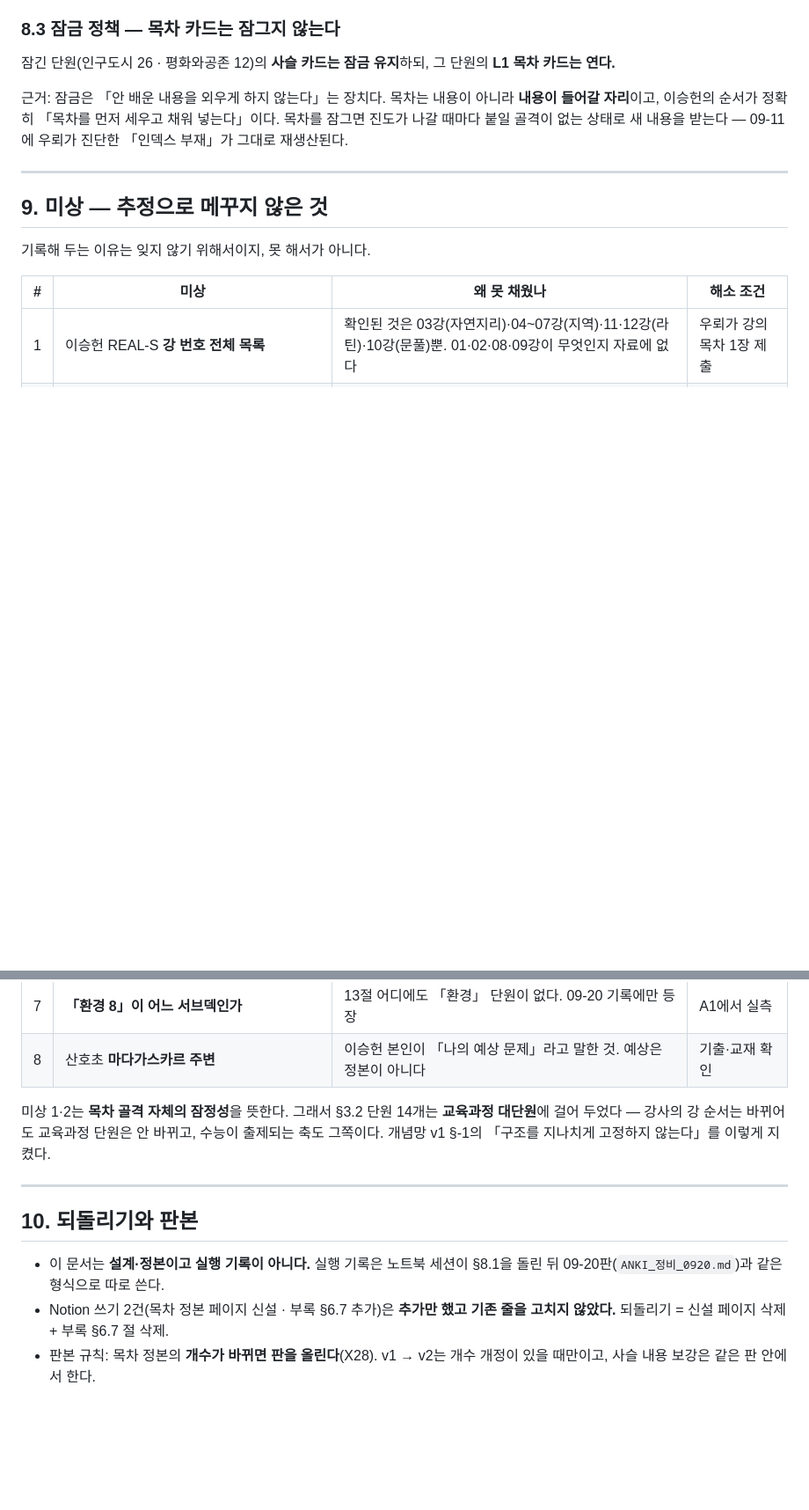
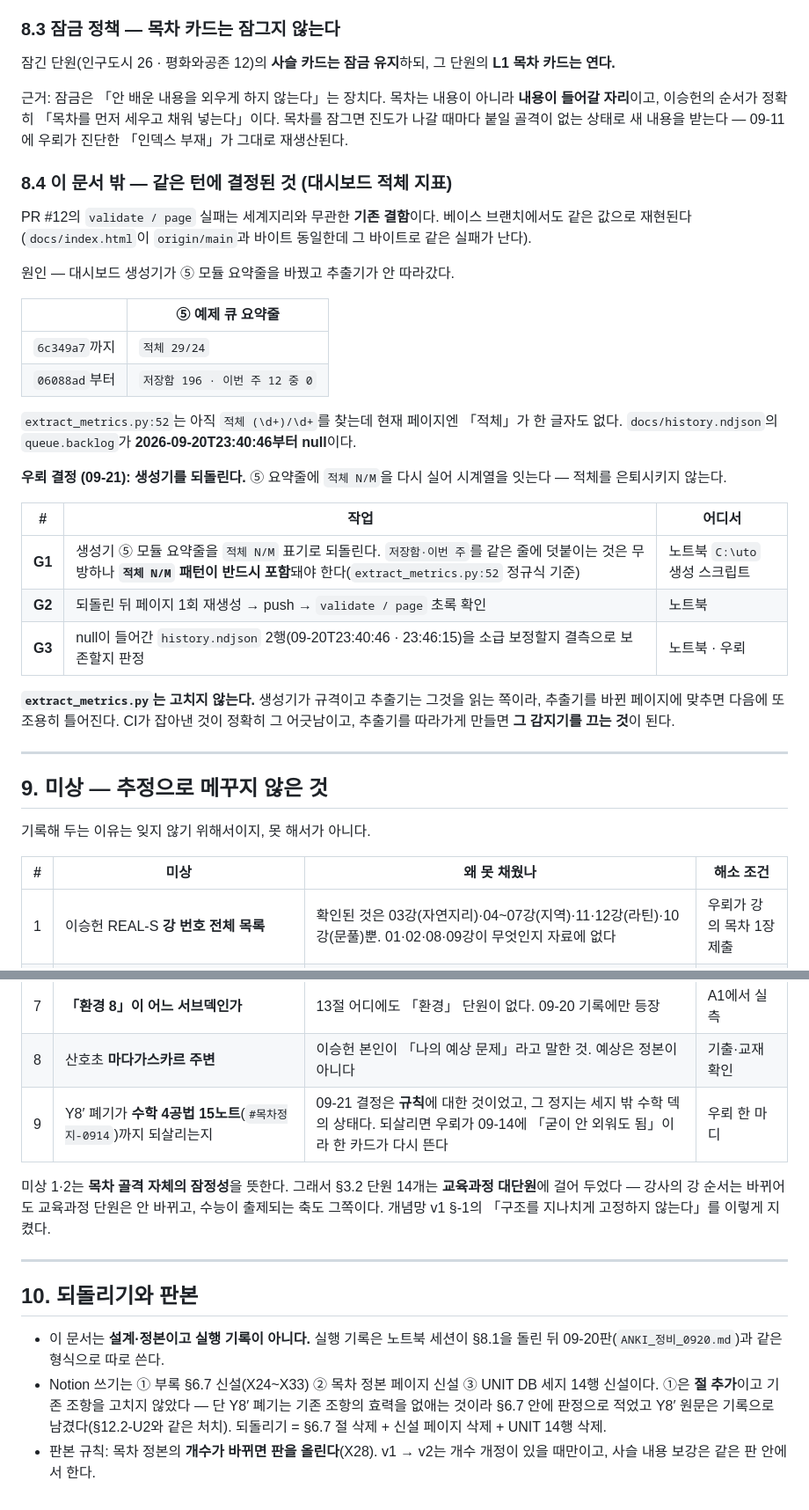
Before and after one commit to Vinjuay/exam-os-status, a Markdown page: docs/세계지리_개념망_목차_v1.md, 2 parts joined by grey strips. Shown at 88% size. GitHub-like rendering; blank space fills up the shorter version.

```diff
--- a/docs/세계지리_개념망_목차_v1.md
+++ b/docs/세계지리_개념망_목차_v1.md
@@ -515,6 +540,34 @@ Z4(예시를 못 찾으면 생략하지 않고 보류·질문)를 개수에도
 이승헌의 순서가 정확히 「목차를 먼저 세우고 채워 넣는다」이다. 목차를 잠그면 진도가 나갈 때마다
 붙일 골격이 없는 상태로 새 내용을 받는다 — 09-11에 우뢰가 진단한 「인덱스 부재」가 그대로 재생산된다.
 
+### 8.4 이 문서 밖 — 같은 턴에 결정된 것 (대시보드 적체 지표)
+
+PR #12의 `validate / page` 실패는 세계지리와 무관한 **기존 결함**이다. 베이스 브랜치에서도 같은 값으로
+재현된다(`docs/index.html`이 `origin/main`과 바이트 동일한데 그 바이트로 같은 실패가 난다).
+
+원인 — 대시보드 생성기가 ⑤ 모듈 요약줄을 바꿨고 추출기가 안 따라갔다.
+
+| | ⑤ 예제 큐 요약줄 |
+|---|---|
+| `6c349a7`까지 | `적체 29/24` |
+| `06088ad`부터 | `저장함 196 · 이번 주 12 중 0` |
+
+`extract_metrics.py:52`는 아직 `적체 (\d+)/\d+`를 찾는데 현재 페이지엔 「적체」가 한 글자도 없다.
+`docs/history.ndjson`의 `queue.backlog`가 **2026-09-20T23:40:46부터 null**이다.
+
+**우뢰 결정 (09-21): 생성기를 되돌린다.** ⑤ 요약줄에 `적체 N/M`을 다시 실어 시계열을 잇는다 —
+적체를 은퇴시키지 않는다.
+
+| # | 작업 | 어디서 |
+|---|---|---|
+| **G1** | 생성기 ⑤ 모듈 요약줄을 `적체 N/M` 표기로 되돌린다. `저장함·이번 주`를 같은 줄에 덧붙이는 것은 무방하나 **`적체 N/M` 패턴이 반드시 포함**돼야 한다(`extract_metrics.py:52` 정규식 기준) | 노트북 `C:\uto` 생성 스크립트 |
+| **G2** | 되돌린 뒤 페이지 1회 재생성 → push → `validate / page` 초록 확인 | 노트북 |
+| **G3** | null이 들어간 `history.ndjson` 2행(09-20T23:40:46 · 23:46:15)을 소급 보정할지 결측으로 보존할지 판정 | 노트북 · 우뢰 |
+
+**`extract_metrics.py`는 고치지 않는다.** 생성기가 규격이고 추출기는 그것을 읽는 쪽이라,
+추출기를 바뀐 페이지에 맞추면 다음에 또 조용히 틀어진다. CI가 잡아낸 것이 정확히 그 어긋남이고,
+추출기를 따라가게 만들면 **그 감지기를 끄는 것**이 된다.
+
 ---
 
 ## 9. 미상 — 추정으로 메꾸지 않은 것
@@ -531,6 +584,7 @@ Z4(예시를 못 찾으면 생략하지 않고 보류·질문)를 개수에도
 | 6 | 몬순아시아 석유·가스 **수입국 미얀마** | 마스터본이 `[검증 필요]`로 달아 둔 것 이월 — 미얀마는 통상 가스 수출국이다 | 출처 재확인 |
 | 7 | **「환경 8」이 어느 서브덱인가** | 13절 어디에도 「환경」 단원이 없다. 09-20 기록에만 등장 | A1에서 실측 |
 | 8 | 산호초 **마다가스카르 주변** | 이승헌 본인이 「나의 예상 문제」라고 말한 것. 예상은 정본이 아니다 | 기출·교재 확인 |
+| 9 | Y8′ 폐기가 **수학 4공법 15노트**(`#목차정지-0914`)까지 되살리는지 | 09-21 결정은 **규칙**에 대한 것이었고, 그 정지는 세지 밖 수학 덱의 상태다. 되살리면 우뢰가 09-14에 「굳이 안 외워도 됨」이라 한 카드가 다시 뜬다 | 우뢰 한 마디 |
 
 미상 1·2는 **목차 골격 자체의 잠정성**을 뜻한다. 그래서 §3.2 단원 14개는 **교육과정 대단원**에
 걸어 두었다 — 강사의 강 순서는 바뀌어도 교육과정 단원은 안 바뀌고, 수능이 출제되는 축도 그쪽이다.
@@ -542,7 +596,9 @@ Z4(예시를 못 찾으면 생략하지 않고 보류·질문)를 개수에도
 
 - 이 문서는 **설계·정본이고 실행 기록이 아니다.** 실행 기록은 노트북 세션이 §8.1을 돌린 뒤
   09-20판(`ANKI_정비_0920.md`)과 같은 형식으로 따로 쓴다.
-- Notion 쓰기 2건(목차 정본 페이지 신설 · 부록 §6.7 추가)은 **추가만 했고 기존 줄을 고치지 않았다.**
-  되돌리기 = 신설 페이지 삭제 + 부록 §6.7 절 삭제.
+- Notion 쓰기는 ① 부록 §6.7 신설(X24\~X33) ② 목차 정본 페이지 신설 ③ UNIT DB 세지 14행 신설이다.
+  ①은 **절 추가**이고 기존 조항을 고치지 않았다 — 단 Y8′ 폐기는 기존 조항의 효력을 없애는 것이라
+  §6.7 안에 판정으로 적었고 Y8′ 원문은 기록으로 남겼다(§12.2-U2와 같은 처치).
+  되돌리기 = §6.7 절 삭제 + 신설 페이지 삭제 + UNIT 14행 삭제.
 - 판본 규칙: 목차 정본의 **개수가 바뀌면 판을 올린다**(X28). v1 → v2는 개수 개정이 있을 때만이고,
   사슬 내용 보강은 같은 판 안에서 한다.
```
Also changed, not shown: other parts of docs/세계지리_개념망_목차_v1.md (+62 -37 lines).
